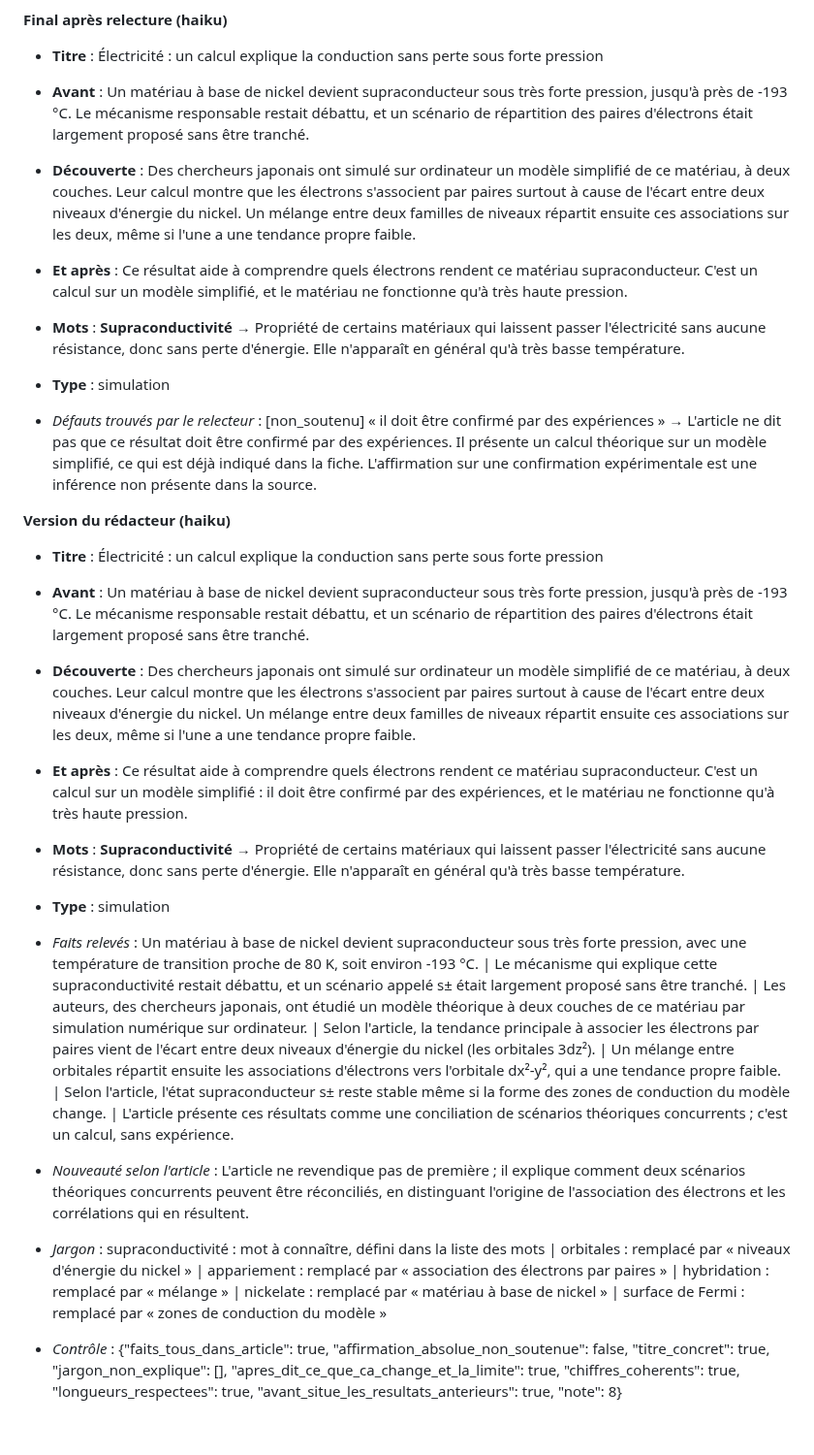
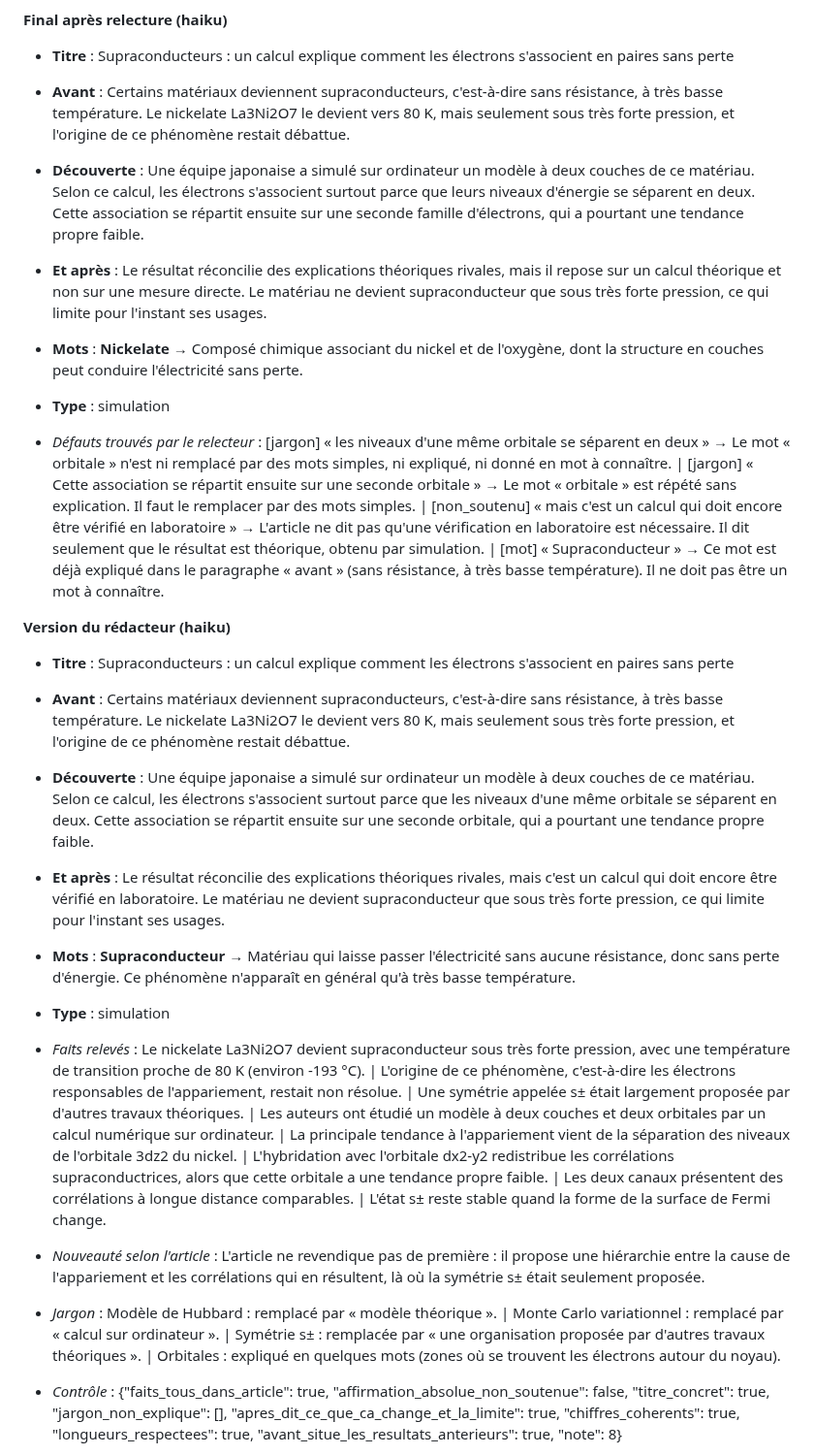
Before and after one commit to jd136413-lab/Application-science, a Markdown page: agent/tests_redaction.md, the part around one of its changes. Shown at 97% size. Drawn GitHub-style; blank space fills up the shorter version.

```diff
--- a/agent/tests_redaction.md
+++ b/agent/tests_redaction.md
@@ -62,27 +62,27 @@ Fil : science · 1★ · source : Communications Physics · page lue : oui (2974
 
 **Final après relecture (haiku)**
 
-- **Titre** : Électricité : un calcul explique la conduction sans perte sous forte pression
-- **Avant** : Un matériau à base de nickel devient supraconducteur sous très forte pression, jusqu'à près de -193 °C. Le mécanisme responsable restait débattu, et un scénario de répartition des paires d'électrons était largement proposé sans être tranché.
-- **Découverte** : Des chercheurs japonais ont simulé sur ordinateur un modèle simplifié de ce matériau, à deux couches. Leur calcul montre que les électrons s'associent par paires surtout à cause de l'écart entre deux niveaux d'énergie du nickel. Un mélange entre deux familles de niveaux répartit ensuite ces associations sur les deux, même si l'une a une tendance propre faible.
-- **Et après** : Ce résultat aide à comprendre quels électrons rendent ce matériau supraconducteur. C'est un calcul sur un modèle simplifié, et le matériau ne fonctionne qu'à très haute pression.
-- **Mots** : **Supraconductivité** → Propriété de certains matériaux qui laissent passer l'électricité sans aucune résistance, donc sans perte d'énergie. Elle n'apparaît en général qu'à très basse température.
+- **Titre** : Supraconducteurs : un calcul explique comment les électrons s'associent en paires sans perte
+- **Avant** : Certains matériaux deviennent supraconducteurs, c'est-à-dire sans résistance, à très basse température. Le nickelate La3Ni2O7 le devient vers 80 K, mais seulement sous très forte pression, et l'origine de ce phénomène restait débattue.
+- **Découverte** : Une équipe japonaise a simulé sur ordinateur un modèle à deux couches de ce matériau. Selon ce calcul, les électrons s'associent surtout parce que leurs niveaux d'énergie se séparent en deux. Cette association se répartit ensuite sur une seconde famille d'électrons, qui a pourtant une tendance propre faible.
+- **Et après** : Le résultat réconcilie des explications théoriques rivales, mais il repose sur un calcul théorique et non sur une mesure directe. Le matériau ne devient supraconducteur que sous très forte pression, ce qui limite pour l'instant ses usages.
+- **Mots** : **Nickelate** → Composé chimique associant du nickel et de l'oxygène, dont la structure en couches peut conduire l'électricité sans perte.
 - **Type** : simulation
 
-- _Défauts trouvés par le relecteur_ : [non_soutenu] « il doit être confirmé par des expériences » → L'article ne dit pas que ce résultat doit être confirmé par des expériences. Il présente un calcul théorique sur un modèle simplifié, ce qui est déjà indiqué dans la fiche. L'affirmation sur une confirmation expérimentale est une inférence non présente dans la source.
+- _Défauts trouvés par le relecteur_ : [jargon] « les niveaux d'une même orbitale se séparent en deux » → Le mot « orbitale » n'est ni remplacé par des mots simples, ni expliqué, ni donné en mot à connaître. | [jargon] « Cette association se répartit ensuite sur une seconde orbitale » → Le mot « orbitale » est répété sans explication. Il faut le remplacer par des mots simples. | [non_soutenu] « mais c'est un calcul qui doit encore être vérifié en laboratoire » → L'article ne dit pas qu'une vérification en laboratoire est nécessaire. Il dit seulement que le résultat est théorique, obtenu par simulation. | [mot] « Supraconducteur » → Ce mot est déjà expliqué dans le paragraphe « avant » (sans résistance, à très basse température). Il ne doit pas être un mot à connaître.
 
 **Version du rédacteur (haiku)**
 
-- **Titre** : Électricité : un calcul explique la conduction sans perte sous forte pression
-- **Avant** : Un matériau à base de nickel devient supraconducteur sous très forte pression, jusqu'à près de -193 °C. Le mécanisme responsable restait débattu, et un scénario de répartition des paires d'électrons était largement proposé sans être tranché.
-- **Découverte** : Des chercheurs japonais ont simulé sur ordinateur un modèle simplifié de ce matériau, à deux couches. Leur calcul montre que les électrons s'associent par paires surtout à cause de l'écart entre deux niveaux d'énergie du nickel. Un mélange entre deux familles de niveaux répartit ensuite ces associations sur les deux, même si l'une a une tendance propre faible.
-- **Et après** : Ce résultat aide à comprendre quels électrons rendent ce matériau supraconducteur. C'est un calcul sur un modèle simplifié : il doit être confirmé par des expériences, et le matériau ne fonctionne qu'à très haute pression.
-- **Mots** : **Supraconductivité** → Propriété de certains matériaux qui laissent passer l'électricité sans aucune résistance, donc sans perte d'énergie. Elle n'apparaît en général qu'à très basse température.
+- **Titre** : Supraconducteurs : un calcul explique comment les électrons s'associent en paires sans perte
+- **Avant** : Certains matériaux deviennent supraconducteurs, c'est-à-dire sans résistance, à très basse température. Le nickelate La3Ni2O7 le devient vers 80 K, mais seulement sous très forte pression, et l'origine de ce phénomène restait débattue.
+- **Découverte** : Une équipe japonaise a simulé sur ordinateur un modèle à deux couches de ce matériau. Selon ce calcul, les électrons s'associent surtout parce que les niveaux d'une même orbitale se séparent en deux. Cette association se répartit ensuite sur une seconde orbitale, qui a pourtant une tendance propre faible.
+- **Et après** : Le résultat réconcilie des explications théoriques rivales, mais c'est un calcul qui doit encore être vérifié en laboratoire. Le matériau ne devient supraconducteur que sous très forte pression, ce qui limite pour l'instant ses usages.
+- **Mots** : **Supraconducteur** → Matériau qui laisse passer l'électricité sans aucune résistance, donc sans perte d'énergie. Ce phénomène n'apparaît en général qu'à très basse température.
 - **Type** : simulation
 
-- _Faits relevés_ : Un matériau à base de nickel devient supraconducteur sous très forte pression, avec une température de transition proche de 80 K, soit environ -193 °C. | Le mécanisme qui explique cette supraconductivité restait débattu, et un scénario appelé s± était largement proposé sans être tranché. | Les auteurs, des chercheurs japonais, ont étudié un modèle théorique à deux couches de ce matériau par simulation numérique sur ordinateur. | Selon l'article, la tendance principale à associer les électrons par paires vient de l'écart entre deux niveaux d'énergie du nickel (les orbitales 3dz²). | Un mélange entre orbitales répartit ensuite les associations d'électrons vers l'orbitale dx²-y², qui a une tendance propre faible. | Selon l'article, l'état supraconducteur s± reste stable même si la forme des zones de conduction du modèle change. | L'article présente ces résultats comme une conciliation de scénarios théoriques concurrents ; c'est un calcul, sans expérience.
-- _Nouveauté selon l'article_ : L'article ne revendique pas de première ; il explique comment deux scénarios théoriques concurrents peuvent être réconciliés, en distinguant l'origine de l'association des électrons et les corrélations qui en résultent.
-- _Jargon_ : supraconductivité : mot à connaître, défini dans la liste des mots | orbitales : remplacé par « niveaux d'énergie du nickel » | appariement : remplacé par « association des électrons par paires » | hybridation : remplacé par « mélange » | nickelate : remplacé par « matériau à base de nickel » | surface de Fermi : remplacé par « zones de conduction du modèle »
+- _Faits relevés_ : Le nickelate La3Ni2O7 devient supraconducteur sous très forte pression, avec une température de transition proche de 80 K (environ -193 °C). | L'origine de ce phénomène, c'est-à-dire les électrons responsables de l'appariement, restait non résolue. | Une symétrie appelée s± était largement proposée par d'autres travaux théoriques. | Les auteurs ont étudié un modèle à deux couches et deux orbitales par un calcul numérique sur ordinateur. | La principale tendance à l'appariement vient de la séparation des niveaux de l'orbitale 3dz2 du nickel. | L'hybridation avec l'orbitale dx2-y2 redistribue les corrélations supraconductrices, alors que cette orbitale a une tendance propre faible. | Les deux canaux présentent des corrélations à longue distance comparables. | L'état s± reste stable quand la forme de la surface de Fermi change.
+- _Nouveauté selon l'article_ : L'article ne revendique pas de première : il propose une hiérarchie entre la cause de l'appariement et les corrélations qui en résultent, là où la symétrie s± était seulement proposée.
+- _Jargon_ : Modèle de Hubbard : remplacé par « modèle théorique ». | Monte Carlo variationnel : remplacé par « calcul sur ordinateur ». | Symétrie s± : remplacée par « une organisation proposée par d'autres travaux théoriques ». | Orbitales : expliqué en quelques mots (zones où se trouvent les électrons autour du noyau).
 - _Contrôle_ : {"faits_tous_dans_article": true, "affirmation_absolue_non_soutenue": false, "titre_concret": true, "jargon_non_explique": [], "apres_dit_ce_que_ca_change_et_la_limite": true, "chiffres_coherents": true, "longueurs_respectees": true, "avant_situe_les_resultats_anterieurs": true, "note": 8}
 - _Alertes automatiques_ : aucune
 
```
Also changed, not shown: other parts of agent/tests_redaction.md (+136 -136 lines).
